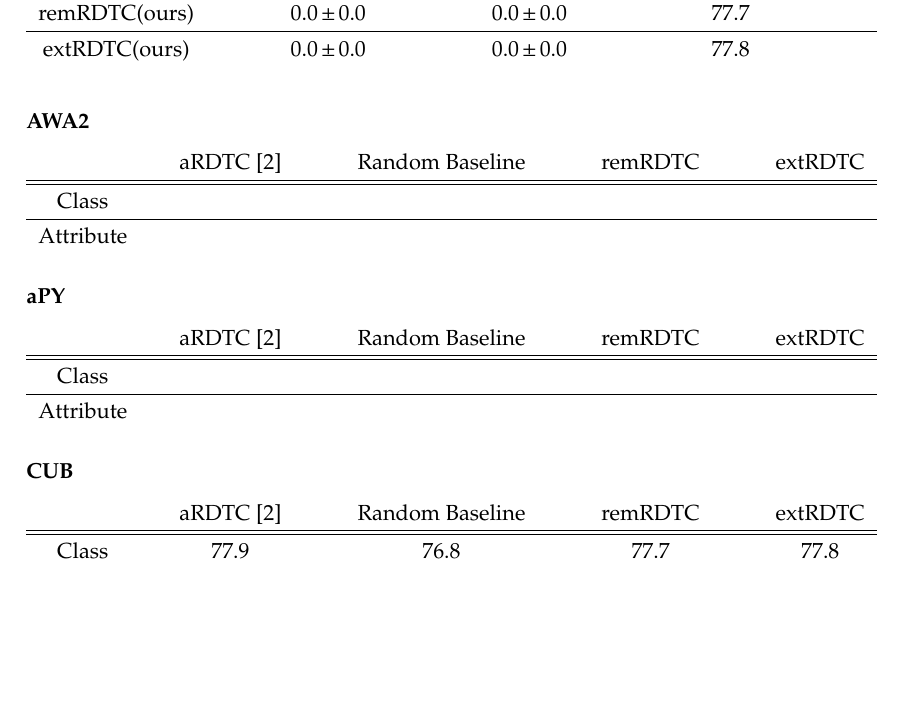
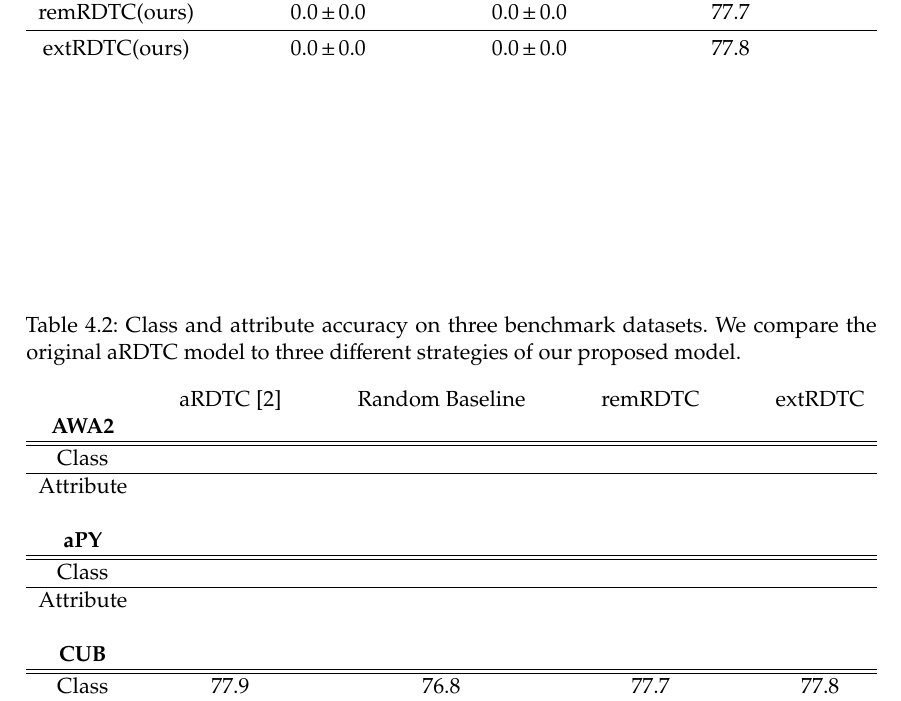
Before and after one commit to stefanwezel/urdtc, a LaTeX thesis (thesis/uncertain_rdtc_thesis.tex): part of page 32 of 47, cut so that both start at the same text, the shorter picture padded with empty space. Compiled offline with pdfLaTeX.

Commit message:
adjusted table 4.2

```diff
--- a/thesis/uncertain_rdtc_thesis.tex
+++ b/thesis/uncertain_rdtc_thesis.tex
@@ -626,41 +626,38 @@ Another explainable model is Deep Neural Decision Forest (dNDF), proposed by \ci
 \subsection{Comparing Different RDTC Models}
 We evaluate different configurations of our model on the three datasets. We compare the original aRDTC model to models using our two proposed strategies of remRDTC and extRDTC. We also include randRDTC as a baseline that randomly removes attributes, based on the average probability of an attribute having an uncertainty higher than the specified threshold. Additionally to class accuracy, we also consider the model's attribute accuracy.
 
-\subsubsection{AWA2}
-\begin{tabular*}{\textwidth}{c  @{\extracolsep{\fill}}c c c c}
-	& aRDTC \cite{alaniz2019explainable} & Random Baseline & remRDTC & extRDTC \\
-	\hline
-	\hline
-	Class &  &  &  &  \\
-	\hline
-	Attribute &  &  &  &  \\
-\end{tabular*}
-
-
-\subsubsection{aPY}
-\begin{tabular*}{\textwidth}{c  @{\extracolsep{\fill}}c c c c}
-	& aRDTC \cite{alaniz2019explainable} & Random Baseline & remRDTC & extRDTC\\
-	\hline
-	\hline
-	Class &  &  &  &  \\
-	\hline
-	Attribute &  &  &  &  \\
-\end{tabular*}
-
-
-\subsubsection{CUB}
-\begin{tabular*}{\textwidth}{c  @{\extracolsep{\fill}}c c c c}
-	& aRDTC \cite{alaniz2019explainable} & Random Baseline & remRDTC & extRDTC \\
-	\hline
-	\hline
-	Class &  77.9& 76.8 & 77.7 & 77.8 \\
-	\hline
-	Attribute &  68.6&  70.0& 77.4 & 82.6 \\
-\end{tabular*}
 
 
 
 
+
+
+
+
+
+\begin{table*}[t]
+	\caption{Class and attribute accuracy on three benchmark datasets. We compare the original aRDTC model to three different strategies of our proposed model.}
+	\begin{tabular*}{\textwidth}{c  @{\extracolsep{\fill}}c c c c}
+		& aRDTC \cite{alaniz2019explainable} & Random Baseline & remRDTC & extRDTC \\
+		%\hline
+		%\hline
+		\textbf{AWA2}& & & &\\\hline\hline
+		Class &  &  &  &  \\
+		\hline
+		Attribute &  &  &  &  \\
+		&  &  &  &  \\
+		\textbf{aPY}& & & &\\\hline\hline
+		Class &  &  &  &  \\
+		\hline
+		Attribute &  &  &  &  \\
+		&  &  &  &  \\
+		\textbf{CUB}& & & &\\\hline\hline
+		Class &  77.9& 76.8 & 77.7 & 77.8 \\
+		\hline
+		Attribute &  68.6&  70.0& 77.4 & 82.6 \\
+		&  &  &  &  \\
+	\end{tabular*}
+\end{table*}
 
 \chapter{Discussion}
 Uncertainty estimation in deep learning is not trivial. It is an active topic of research and therefore subject of ongoing change and discussion. We will critically reflect on our work and discuss whether epistemic uncertainty (that is only considering attributes) is useful in our setting and how we could alleviate remaining issues. We also take a look at a hypothetical example, on how uncertainty information could be used.
```
Also changed, not shown: thesis/uncertain_rdtc_thesis.tex (2 more changed lines), 1 other file.
